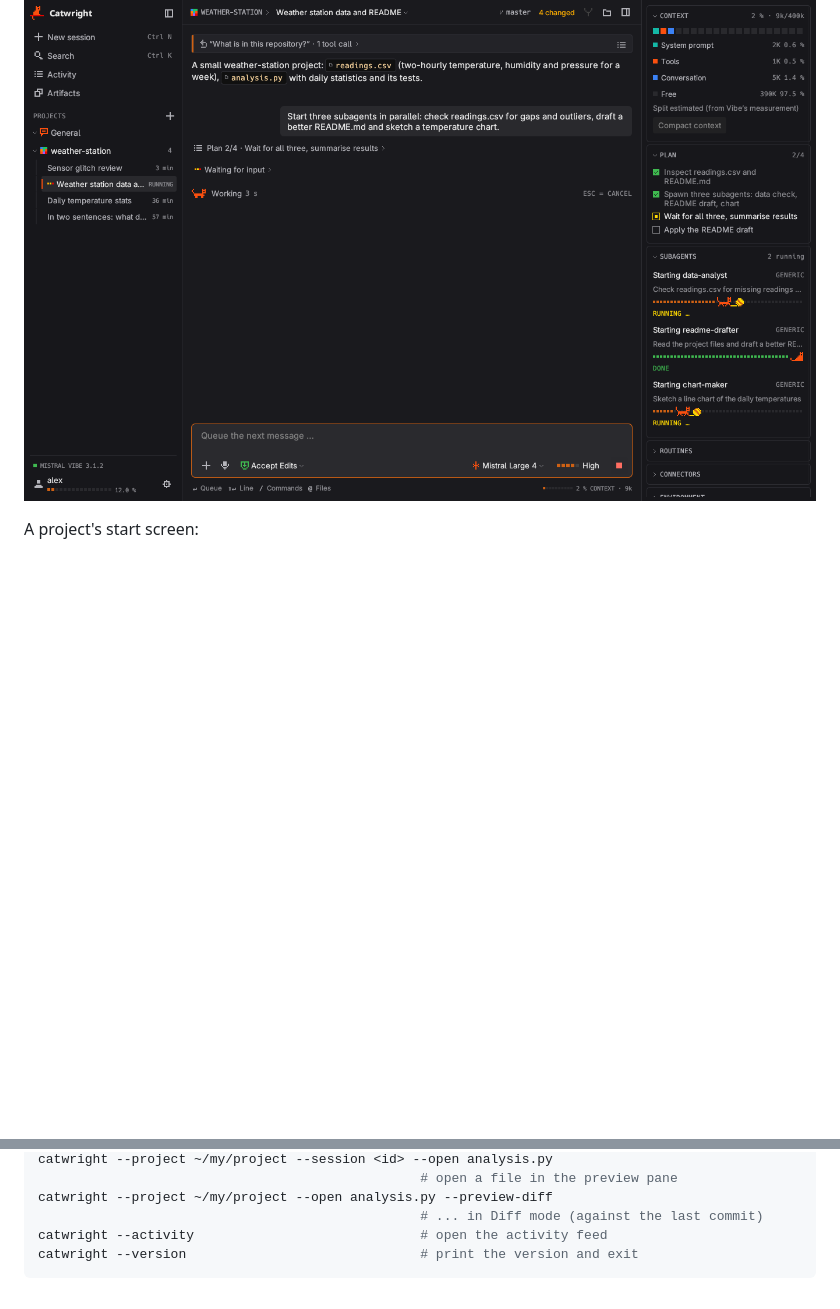
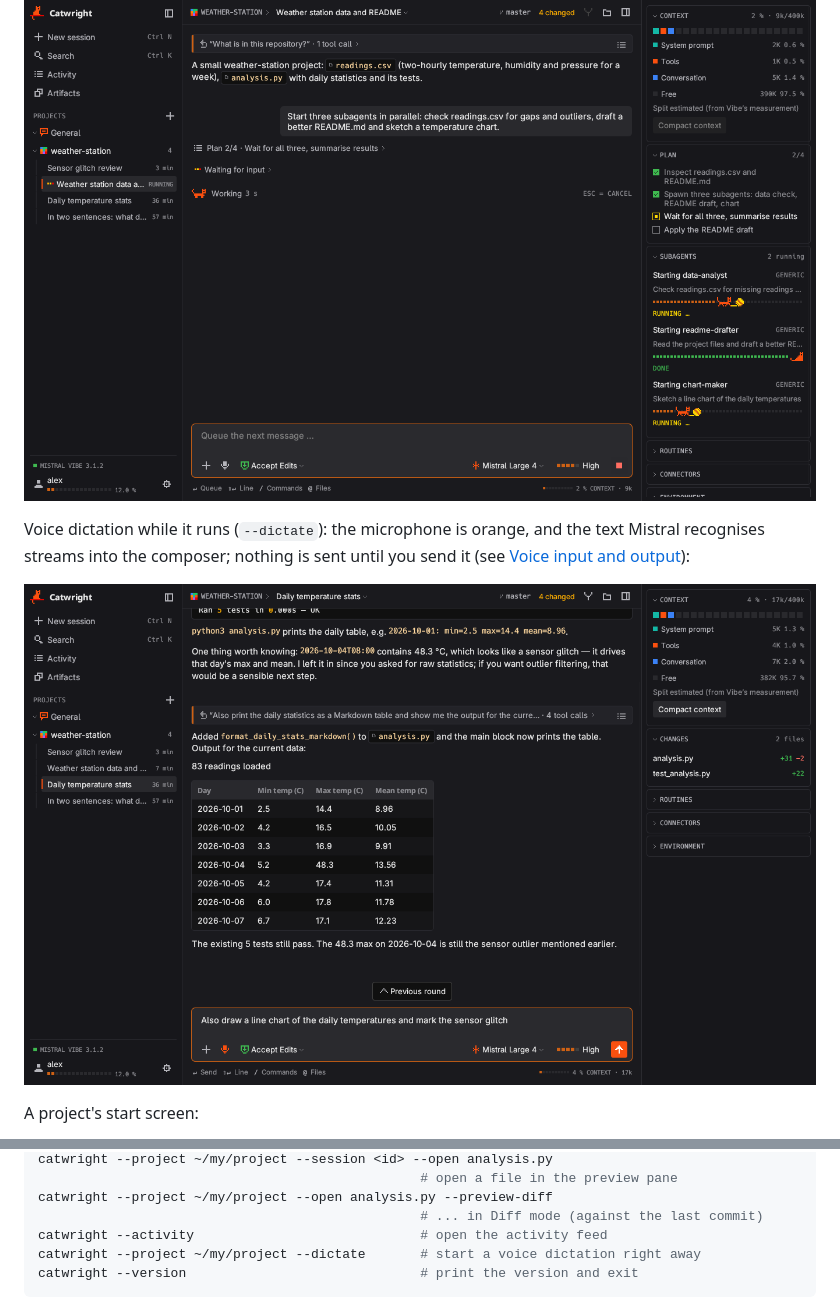
Before and after one commit to FreshKnoppers/Catwright, a Markdown page: README.md, 2 parts joined by grey strips. GitHub-like rendering; pictures changed too: docs/screenshots/dictation.png (added); folded sections open; blank space fills up the shorter version.

````diff
--- a/README.md
+++ b/README.md
@@ -33,6 +33,12 @@ updates while you drag the sliders:
 Subagents with the plan and their status bars in the side panel:
 
 ![Three subagents at work: two cats chase their balls of yarn, the third one is done and sits](docs/screenshots/subagents.png)
+
+Voice dictation while it runs (`--dictate`): the microphone is orange, and
+the text Mistral recognises streams into the composer; nothing is sent until
+you send it (see [Voice input and output](#voice-input-and-output)):
+
+![The composer with the orange microphone and a dictated sentence about a temperature chart](docs/screenshots/dictation.png)
 
 A project's start screen:
 
@@ -226,6 +232,7 @@ catwright --project ~/my/project --session <id> --open analysis.py
 catwright --project ~/my/project --open analysis.py --preview-diff
                                                  # ... in Diff mode (against the last commit)
 catwright --activity                             # open the activity feed
+catwright --project ~/my/project --dictate       # start a voice dictation right away
 catwright --version                              # print the version and exit
 ```
 
````
Also changed, not shown: CHANGELOG.md (+4 -0 lines), 7 other files.
